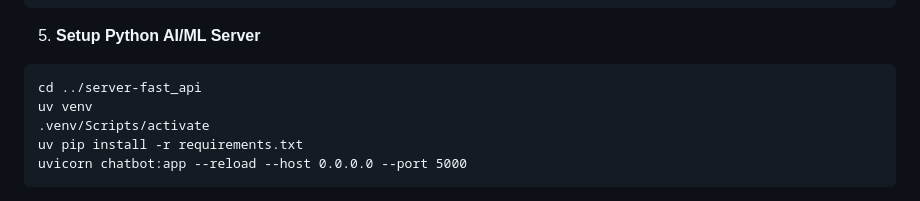
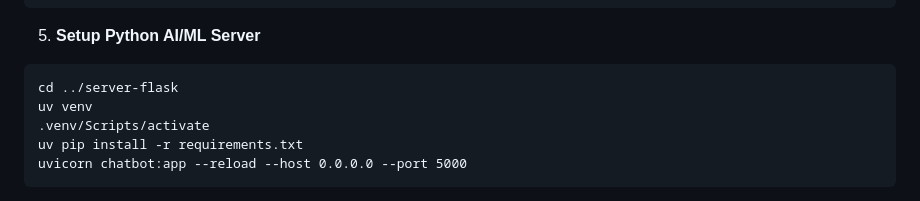
Before and after one commit to rakheOmar/KisaanCredit, a Markdown page: README.md, the part around the change. GitHub-like rendering.

````diff
--- a/README.md
+++ b/README.md
@@ -137,7 +137,7 @@ flutter run
 
 5. **Setup Python AI/ML Server**
 ```
-cd ../server-fast_api
+cd ../server-flask
 uv venv
 .venv/Scripts/activate
 uv pip install -r requirements.txt
````
